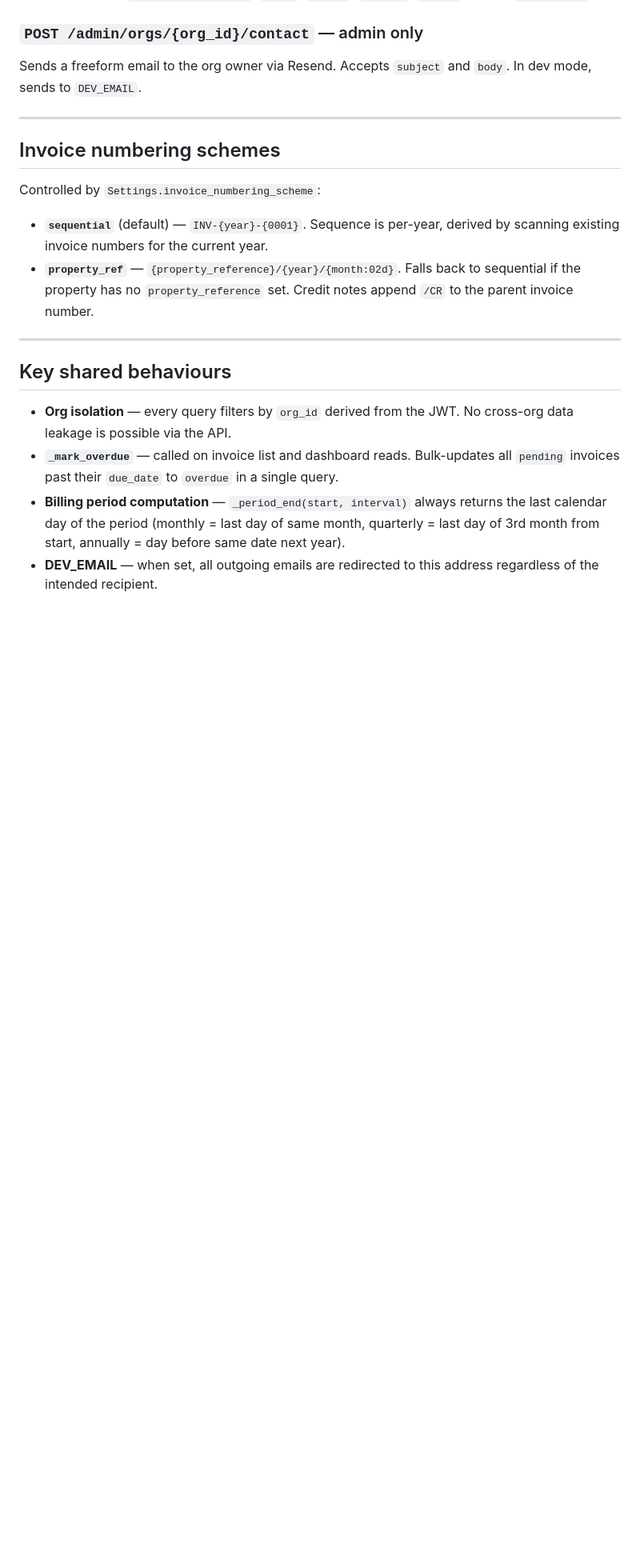
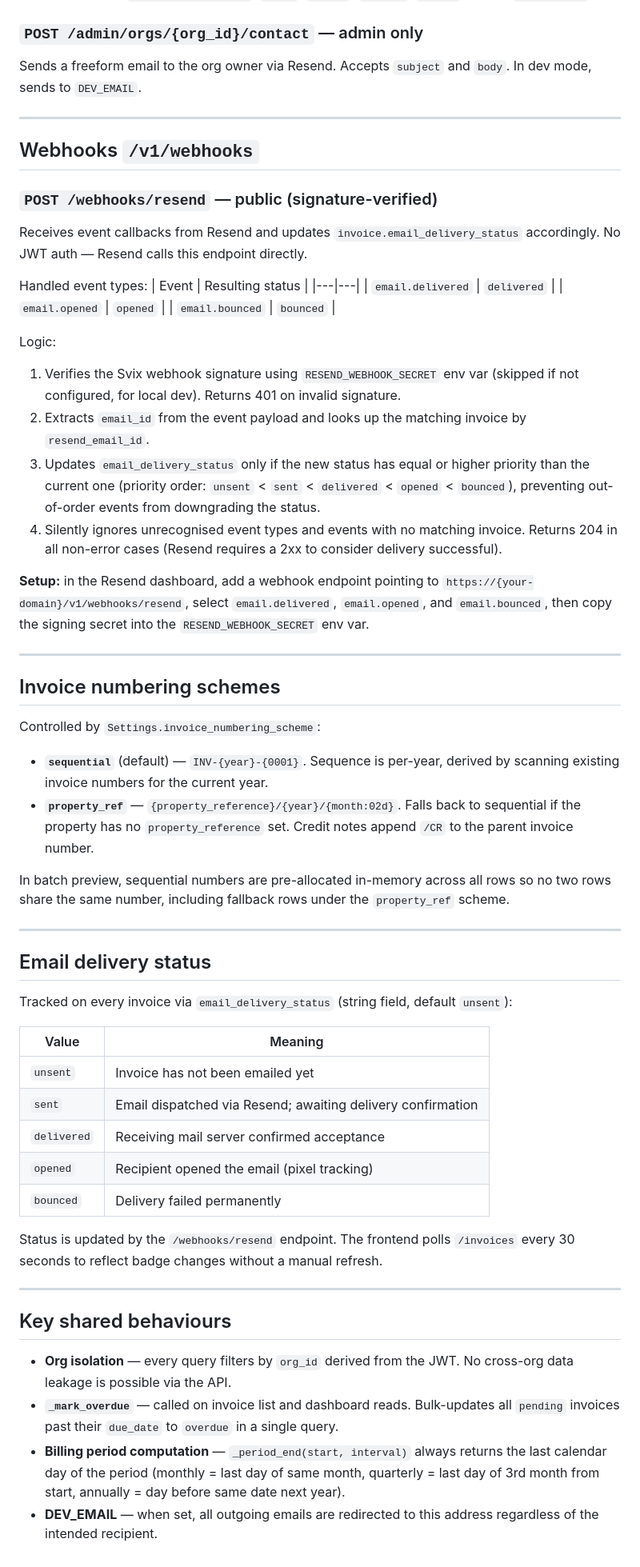
Before and after one commit to AC1976/crassus, a Markdown page: ROUTES.md, the part around one of its changes. Shown at 80% size. GitHub-like rendering; blank space fills up the shorter version.

Commit message:
docs: update ROUTES.md — add webhooks section, fix stale entries
- Added Webhooks /v1/webhooks section with full POST /webhooks/resend docs
  (signature verification, event mapping, priority logic, setup instructions)
- Added Email delivery status reference table
- Added DELETE /invoices/{invoice_id} (was missing)
- Removed stale GET /invoices/next-period (deleted in June 2026 redesign)
- Updated batch-preview description with sequential fallback fix detail
- Updated invoice numbering section with batch pre-allocation note
- Minor corrections throughout (logo size limit, units validation copy)

Co-Authored-By: Claude Sonnet 4.6 <noreply@anthropic.com>

```diff
--- a/ROUTES.md
+++ b/ROUTES.md
@@ -345,12 +348,53 @@ Sends a freeform email to the org owner via Resend. Accepts `subject` and `body`
 
 ---
 
+## Webhooks `/v1/webhooks`
+
+### `POST /webhooks/resend` — public (signature-verified)
+Receives event callbacks from Resend and updates `invoice.email_delivery_status` accordingly. No JWT auth — Resend calls this endpoint directly.
+
+Handled event types:
+| Event | Resulting status |
+|---|---|
+| `email.delivered` | `delivered` |
+| `email.opened` | `opened` |
+| `email.bounced` | `bounced` |
+
+Logic:
+1. Verifies the Svix webhook signature using `RESEND_WEBHOOK_SECRET` env var (skipped if not configured, for local dev). Returns 401 on invalid signature.
+2. Extracts `email_id` from the event payload and looks up the matching invoice by `resend_email_id`.
+3. Updates `email_delivery_status` only if the new status has equal or higher priority than the current one (priority order: `unsent` < `sent` < `delivered` < `opened` < `bounced`), preventing out-of-order events from downgrading the status.
+4. Silently ignores unrecognised event types and events with no matching invoice.
+Returns 204 in all non-error cases (Resend requires a 2xx to consider delivery successful).
+
+**Setup:** in the Resend dashboard, add a webhook endpoint pointing to `https://{your-domain}/v1/webhooks/resend`, select `email.delivered`, `email.opened`, and `email.bounced`, then copy the signing secret into the `RESEND_WEBHOOK_SECRET` env var.
+
+---
+
 ## Invoice numbering schemes
 
 Controlled by `Settings.invoice_numbering_scheme`:
 
 - **`sequential`** (default) — `INV-{year}-{0001}`. Sequence is per-year, derived by scanning existing invoice numbers for the current year.
 - **`property_ref`** — `{property_reference}/{year}/{month:02d}`. Falls back to sequential if the property has no `property_reference` set. Credit notes append `/CR` to the parent invoice number.
+
+In batch preview, sequential numbers are pre-allocated in-memory across all rows so no two rows share the same number, including fallback rows under the `property_ref` scheme.
+
+---
+
+## Email delivery status
+
+Tracked on every invoice via `email_delivery_status` (string field, default `unsent`):
+
+| Value | Meaning |
+|---|---|
+| `unsent` | Invoice has not been emailed yet |
+| `sent` | Email dispatched via Resend; awaiting delivery confirmation |
+| `delivered` | Receiving mail server confirmed acceptance |
+| `opened` | Recipient opened the email (pixel tracking) |
+| `bounced` | Delivery failed permanently |
+
+Status is updated by the `/webhooks/resend` endpoint. The frontend polls `/invoices` every 30 seconds to reflect badge changes without a manual refresh.
 
 ---
 
```
Also changed, not shown: other parts of ROUTES.md (+5 -2 lines).
